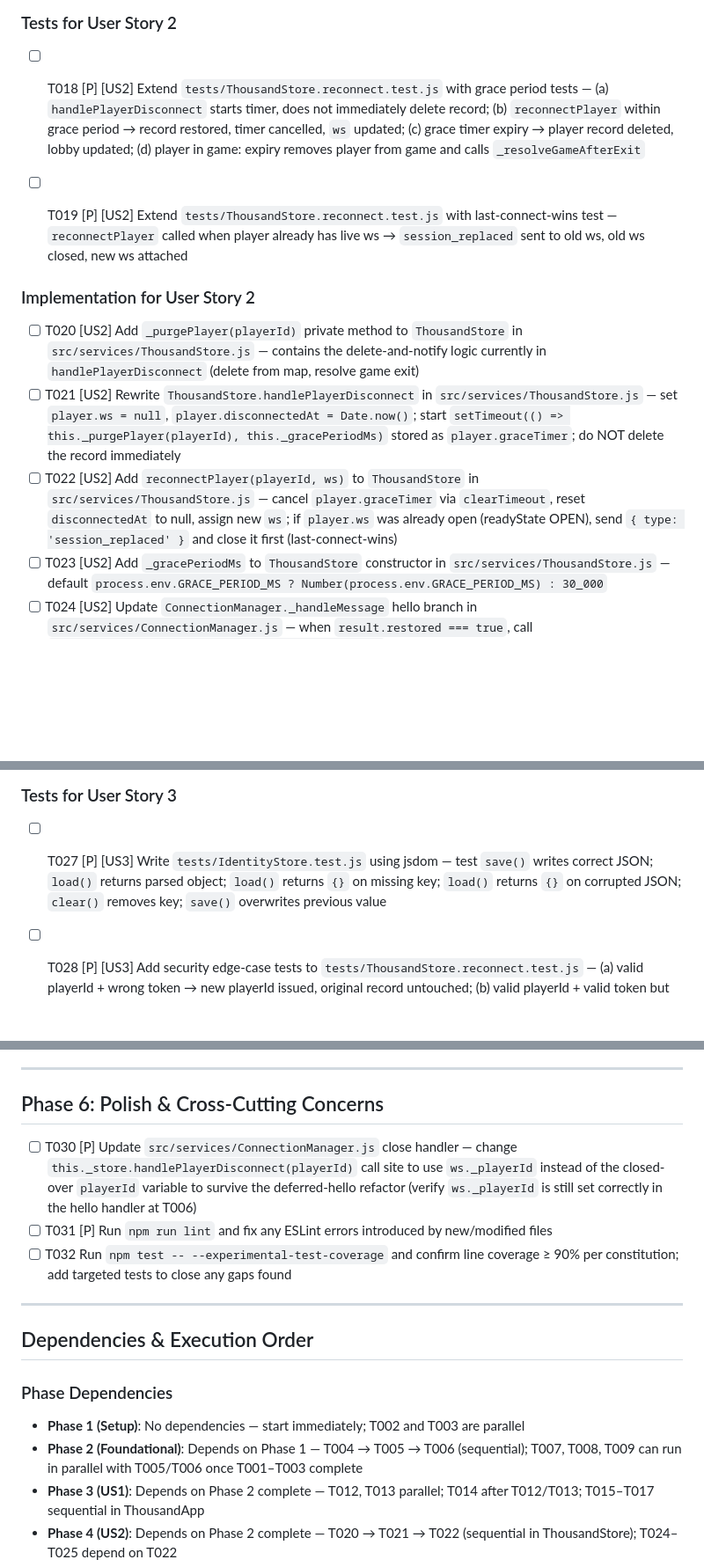
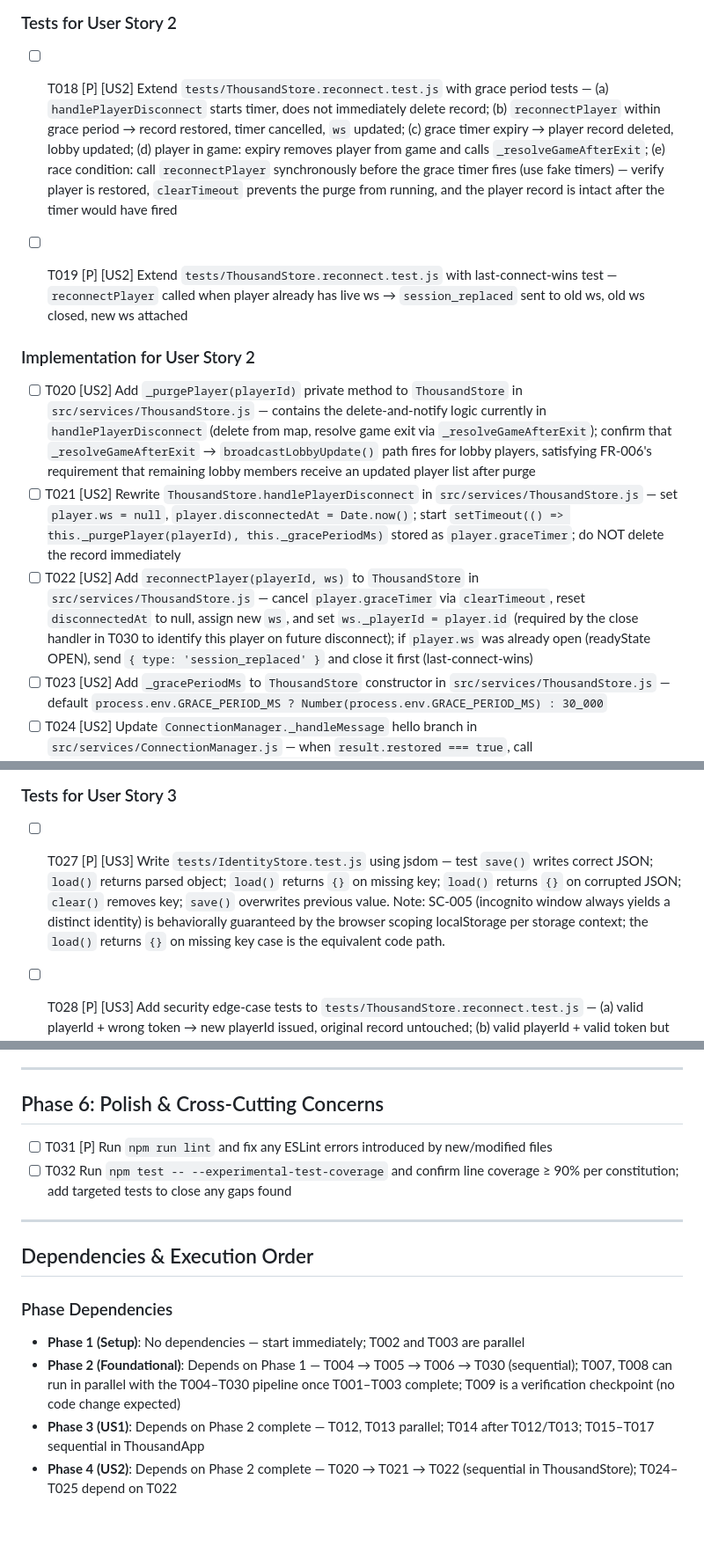
Before and after one commit to urmomeesak77/thousand, a Markdown page: specs/003-persistent-player-identity/tasks.md, 3 parts joined by grey strips. Shown at 88% size. Drawn GitHub-style; blank space fills up the shorter version.

```diff
--- a/specs/003-persistent-player-identity/tasks.md
+++ b/specs/003-persistent-player-identity/tasks.md
@@ -72,15 +73,15 @@
 
 ### Tests for User Story 2
 
-- [ ] T018 [P] [US2] Extend `tests/ThousandStore.reconnect.test.js` with grace period tests — (a) `handlePlayerDisconnect` starts timer, does not immediately delete record; (b) `reconnectPlayer` within grace period → record restored, timer cancelled, `ws` updated; (c) grace timer expiry → player record deleted, lobby updated; (d) player in game: expiry removes player from game and calls `_resolveGameAfterExit`
+- [ ] T018 [P] [US2] Extend `tests/ThousandStore.reconnect.test.js` with grace period tests — (a) `handlePlayerDisconnect` starts timer, does not immediately delete record; (b) `reconnectPlayer` within grace period → record restored, timer cancelled, `ws` updated; (c) grace timer expiry → player record deleted, lobby updated; (d) player in game: expiry removes player from game and calls `_resolveGameAfterExit`; (e) race condition: call `reconnectPlayer` synchronously before the grace timer fires (use fake timers) — verify player is restored, `clearTimeout` prevents the purge from running, and the player record is intact after the timer would have fired
 
 - [ ] T019 [P] [US2] Extend `tests/ThousandStore.reconnect.test.js` with last-connect-wins test — `reconnectPlayer` called when player already has live ws → `session_replaced` sent to old ws, old ws closed, new ws attached
 
 ### Implementation for User Story 2
 
-- [ ] T020 [US2] Add `_purgePlayer(playerId)` private method to `ThousandStore` in `src/services/ThousandStore.js` — contains the delete-and-notify logic currently in `handlePlayerDisconnect` (delete from map, resolve game exit)
+- [ ] T020 [US2] Add `_purgePlayer(playerId)` private method to `ThousandStore` in `src/services/ThousandStore.js` — contains the delete-and-notify logic currently in `handlePlayerDisconnect` (delete from map, resolve game exit via `_resolveGameAfterExit`); confirm that `_resolveGameAfterExit` → `broadcastLobbyUpdate()` path fires for lobby players, satisfying FR-006's requirement that remaining lobby members receive an updated player list after purge
 - [ ] T021 [US2] Rewrite `ThousandStore.handlePlayerDisconnect` in `src/services/ThousandStore.js` — set `player.ws = null`, `player.disconnectedAt = Date.now()`; start `setTimeout(() => this._purgePlayer(playerId), this._gracePeriodMs)` stored as `player.graceTimer`; do NOT delete the record immediately
-- [ ] T022 [US2] Add `reconnectPlayer(playerId, ws)` to `ThousandStore` in `src/services/ThousandStore.js` — cancel `player.graceTimer` via `clearTimeout`, reset `disconnectedAt` to null, assign new `ws`; if `player.ws` was already open (readyState OPEN), send `{ type: 'session_replaced' }` and close it first (last-connect-wins)
+- [ ] T022 [US2] Add `reconnectPlayer(playerId, ws)` to `ThousandStore` in `src/services/ThousandStore.js` — cancel `player.graceTimer` via `clearTimeout`, reset `disconnectedAt` to null, assign new `ws`, and set `ws._playerId = player.id` (required by the close handler in T030 to identify this player on future disconnect); if `player.ws` was already open (readyState OPEN), send `{ type: 'session_replaced' }` and close it first (last-connect-wins)
 - [ ] T023 [US2] Add `_gracePeriodMs` to `ThousandStore` constructor in `src/services/ThousandStore.js` — default `process.env.GRACE_PERIOD_MS ? Number(process.env.GRACE_PERIOD_MS) : 30_000`
 - [ ] T024 [US2] Update `ConnectionManager._handleMessage` hello branch in `src/services/ConnectionManager.js` — when `result.restored === true`, call `this._store.reconnectPlayer(result.playerId, ws)` to attach the new ws and cancel any grace timer; then send `connected`
 - [ ] T025 [US2] After sending `connected` for a restored player in `ConnectionManager._handleMessage` in `src/services/ConnectionManager.js` — if `result.gameId` is set, look up the game in `this._store.games`, compose and send `{ type: 'game_joined', gameId, players: this._store.serializePlayers(game), createdAt: game.createdAt }` to restore the game screen
@@ -98,7 +99,7 @@
 
 ### Tests for User Story 3
 
-- [ ] T027 [P] [US3] Write `tests/IdentityStore.test.js` using jsdom — test `save()` writes correct JSON; `load()` returns parsed object; `load()` returns `{}` on missing key; `load()` returns `{}` on corrupted JSON; `clear()` removes key; `save()` overwrites previous value
+- [ ] T027 [P] [US3] Write `tests/IdentityStore.test.js` using jsdom — test `save()` writes correct JSON; `load()` returns parsed object; `load()` returns `{}` on missing key; `load()` returns `{}` on corrupted JSON; `clear()` removes key; `save()` overwrites previous value. Note: SC-005 (incognito window always yields a distinct identity) is behaviorally guaranteed by the browser scoping localStorage per storage context; the `load()` returns `{}` on missing key case is the equivalent code path.
 
 - [ ] T028 [P] [US3] Add security edge-case tests to `tests/ThousandStore.reconnect.test.js` — (a) valid playerId + wrong token → new playerId issued, original record untouched; (b) valid playerId + valid token but player in grace period → reconnect succeeds; (c) playerId present in hello but sessionToken absent → new identity
 
@@ -112,7 +113,6 @@
 
 ## Phase 6: Polish & Cross-Cutting Concerns
 
-- [ ] T030 [P] Update `src/services/ConnectionManager.js` close handler — change `this._store.handlePlayerDisconnect(playerId)` call site to use `ws._playerId` instead of the closed-over `playerId` variable to survive the deferred-hello refactor (verify `ws._playerId` is still set correctly in the hello handler at T006)
 - [ ] T031 [P] Run `npm run lint` and fix any ESLint errors introduced by new/modified files
 - [ ] T032 Run `npm test -- --experimental-test-coverage` and confirm line coverage ≥ 90% per constitution; add targeted tests to close any gaps found
 
@@ -123,7 +123,7 @@
 ### Phase Dependencies
 
 - **Phase 1 (Setup)**: No dependencies — start immediately; T002 and T003 are parallel
-- **Phase 2 (Foundational)**: Depends on Phase 1 — T004 → T005 → T006 (sequential); T007, T008, T009 can run in parallel with T005/T006 once T001–T003 complete
+- **Phase 2 (Foundational)**: Depends on Phase 1 — T004 → T005 → T006 → T030 (sequential); T007, T008 can run in parallel with the T004–T030 pipeline once T001–T003 complete; T009 is a verification checkpoint (no code change expected)
 - **Phase 3 (US1)**: Depends on Phase 2 complete — T012, T013 parallel; T014 after T012/T013; T015–T017 sequential in ThousandApp
 - **Phase 4 (US2)**: Depends on Phase 2 complete — T020 → T021 → T022 (sequential in ThousandStore); T024–T025 depend on T022
 - **Phase 5 (US3)**: Depends on Phase 2 complete — T029 is a review/guard task; T027, T028 are parallel
```
Also changed, not shown: other parts of specs/003-persistent-player-identity/tasks.md (+10 -9 lines), specs/003-persistent-player-identity/plan.md (+6 -0 lines).
